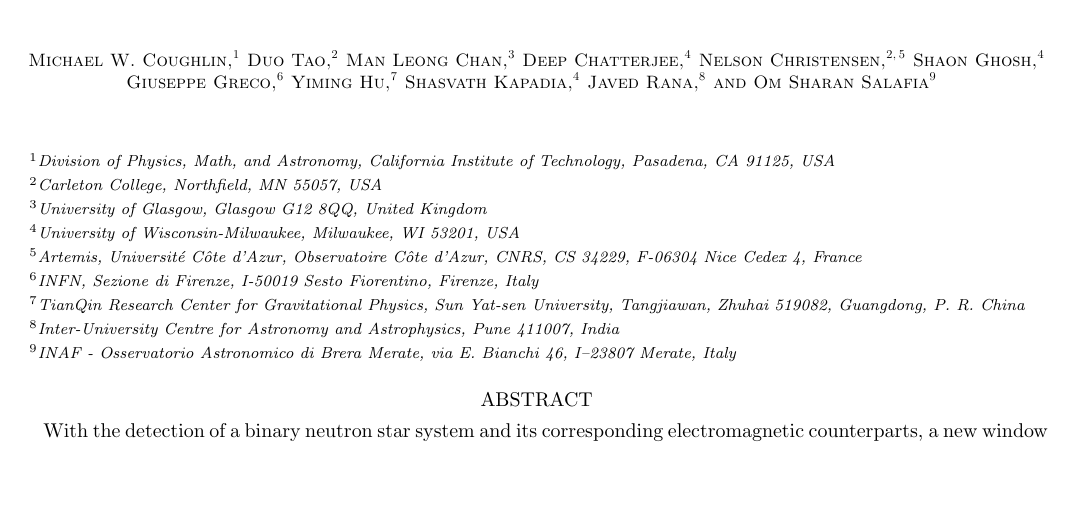
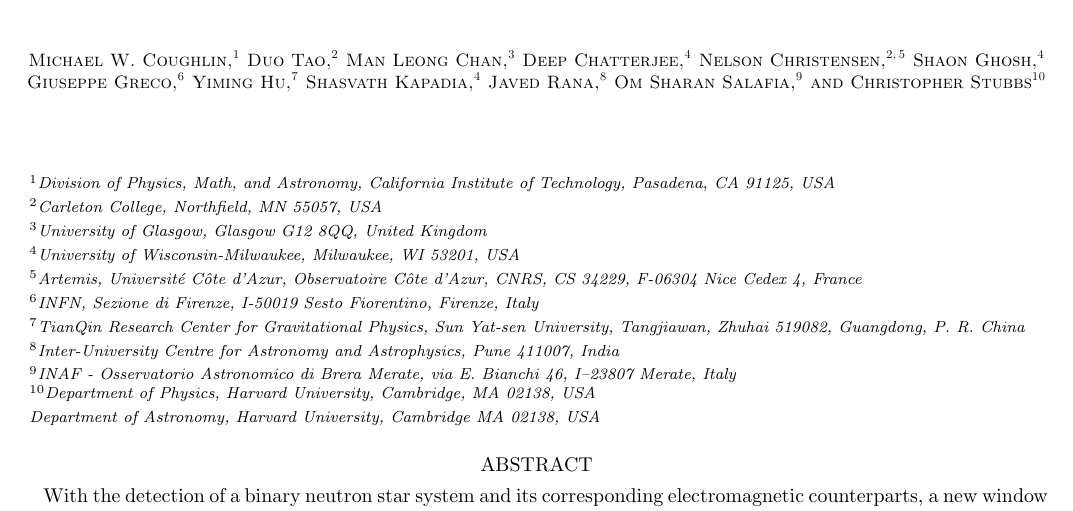
Before and after one commit to skyportal/gwemopt, a LaTeX paper (doc/doc/gwemopt.tex): part of page 1 of 12, cut so that both start at the same text, the shorter picture padded with empty space. Compiled offline with pdfLaTeX.

Commit message:
Add Chris to author list

```diff
--- a/doc/doc/gwemopt.tex
+++ b/doc/doc/gwemopt.tex
@@ -101,6 +101,10 @@
 
 \author{Om Sharan Salafia}
 \affil{INAF - Osservatorio Astronomico di Brera Merate, via E. Bianchi 46, I–23807 Merate, Italy}
+
+\author{Christopher Stubbs}
+\affil{Department of Physics, Harvard University, Cambridge, MA 02138, USA\\
+Department of Astronomy, Harvard University, Cambridge MA 02138, USA}
 
 \begin{abstract}
 With the detection of a binary neutron star system and its corresponding electromagnetic counterparts, a new window of transient astronomy has opened.
```
